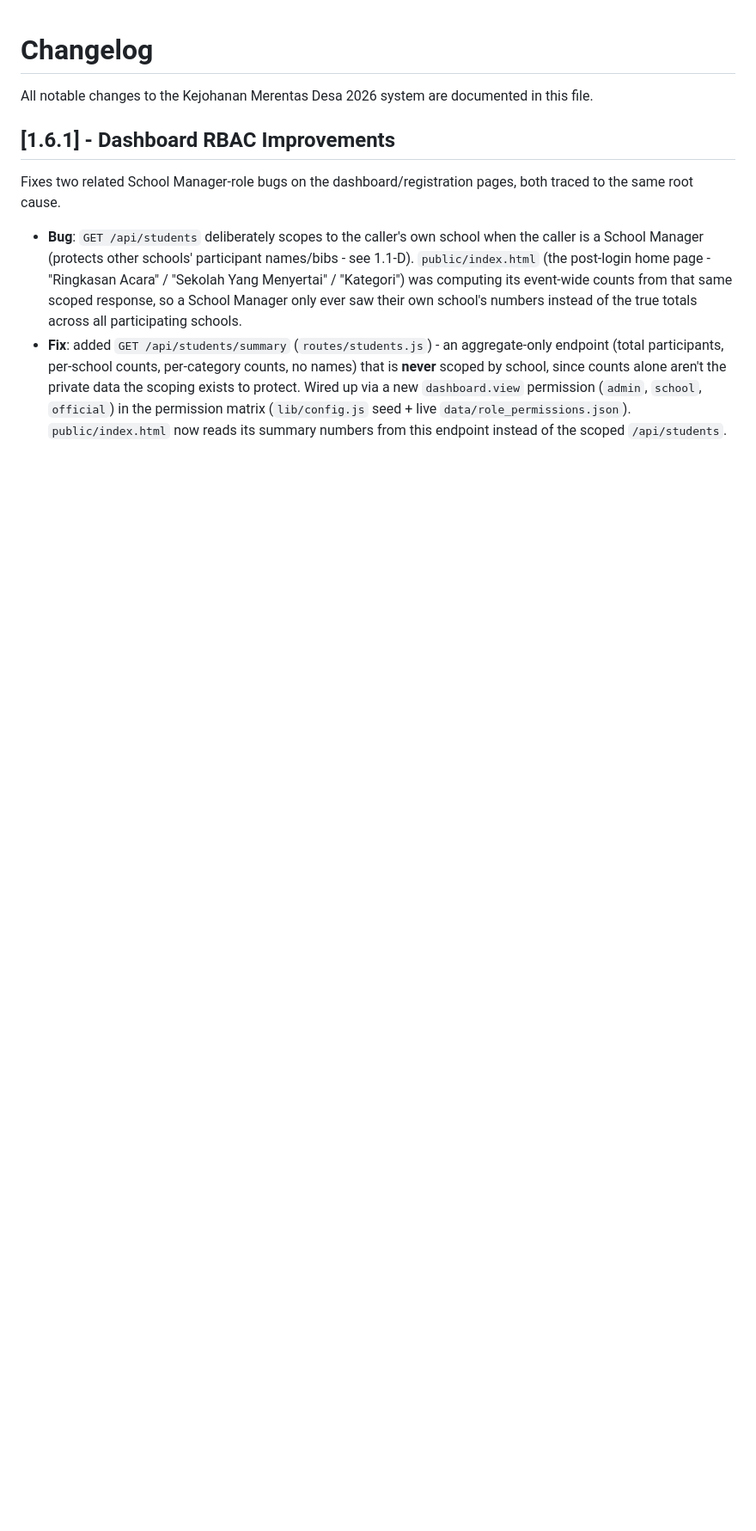
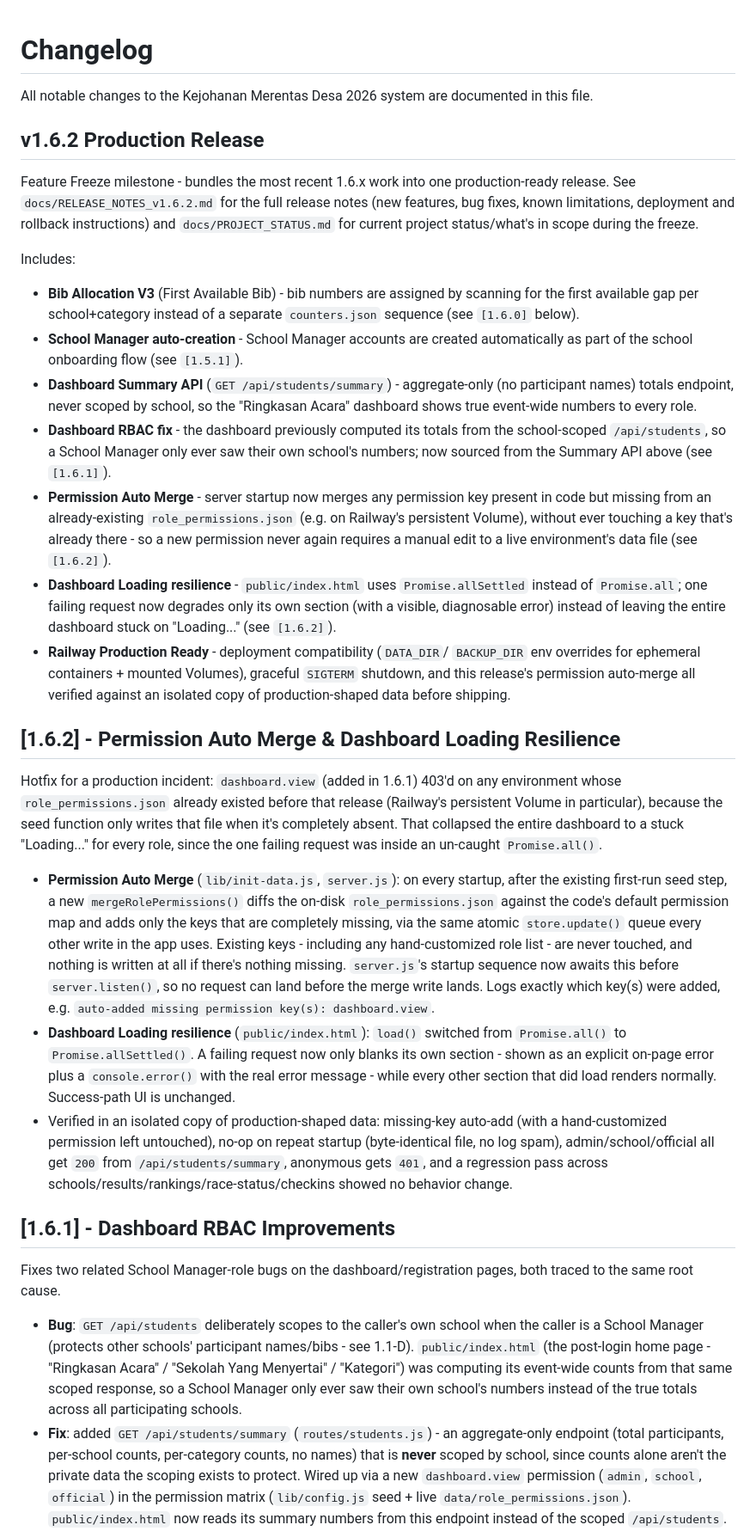
Before and after one commit to king-8868/merentas-desa, a Markdown page: CHANGELOG.md, the part around the change. Shown at 86% size. GitHub-like rendering; blank space fills up the shorter version.

Commit message:
v1.6.2 Production Release - Release notes, project status, changelog
Co-Authored-By: Claude Sonnet 5 <noreply@anthropic.com>

```diff
--- a/CHANGELOG.md
+++ b/CHANGELOG.md
@@ -2,6 +2,74 @@
 
 All notable changes to the Kejohanan Merentas Desa 2026 system are documented
 in this file.
+
+## v1.6.2 Production Release
+
+Feature Freeze milestone - bundles the most recent 1.6.x work into one
+production-ready release. See `docs/RELEASE_NOTES_v1.6.2.md` for the full
+release notes (new features, bug fixes, known limitations, deployment and
+rollback instructions) and `docs/PROJECT_STATUS.md` for current project
+status/what's in scope during the freeze.
+
+Includes:
+- **Bib Allocation V3** (First Available Bib) - bib numbers are assigned by
+  scanning for the first available gap per school+category instead of a
+  separate `counters.json` sequence (see `[1.6.0]` below).
+- **School Manager auto-creation** - School Manager accounts are created
+  automatically as part of the school onboarding flow (see `[1.5.1]`).
+- **Dashboard Summary API** (`GET /api/students/summary`) - aggregate-only
+  (no participant names) totals endpoint, never scoped by school, so the
+  "Ringkasan Acara" dashboard shows true event-wide numbers to every role.
+- **Dashboard RBAC fix** - the dashboard previously computed its totals from
+  the school-scoped `/api/students`, so a School Manager only ever saw their
+  own school's numbers; now sourced from the Summary API above (see
+  `[1.6.1]`).
+- **Permission Auto Merge** - server startup now merges any permission key
+  present in code but missing from an already-existing `role_permissions.json`
+  (e.g. on Railway's persistent Volume), without ever touching a key that's
+  already there - so a new permission never again requires a manual edit to
+  a live environment's data file (see `[1.6.2]`).
+- **Dashboard Loading resilience** - `public/index.html` uses
+  `Promise.allSettled` instead of `Promise.all`; one failing request now
+  degrades only its own section (with a visible, diagnosable error) instead
+  of leaving the entire dashboard stuck on "Loading..." (see `[1.6.2]`).
+- **Railway Production Ready** - deployment compatibility (`DATA_DIR`/
+  `BACKUP_DIR` env overrides for ephemeral containers + mounted Volumes),
+  graceful `SIGTERM` shutdown, and this release's permission auto-merge all
+  verified against an isolated copy of production-shaped data before
+  shipping.
+
+## [1.6.2] - Permission Auto Merge & Dashboard Loading Resilience
+
+Hotfix for a production incident: `dashboard.view` (added in 1.6.1) 403'd on
+any environment whose `role_permissions.json` already existed before that
+release (Railway's persistent Volume in particular), because the seed
+function only writes that file when it's completely absent. That collapsed
+the entire dashboard to a stuck "Loading..." for every role, since the one
+failing request was inside an un-caught `Promise.all()`.
+
+- **Permission Auto Merge** (`lib/init-data.js`, `server.js`): on every
+  startup, after the existing first-run seed step, a new
+  `mergeRolePermissions()` diffs the on-disk `role_permissions.json` against
+  the code's default permission map and adds only the keys that are
+  completely missing, via the same atomic `store.update()` queue every other
+  write in the app uses. Existing keys - including any hand-customized role
+  list - are never touched, and nothing is written at all if there's nothing
+  missing. `server.js`'s startup sequence now awaits this before
+  `server.listen()`, so no request can land before the merge write lands.
+  Logs exactly which key(s) were added, e.g. `auto-added missing permission
+  key(s): dashboard.view`.
+- **Dashboard Loading resilience** (`public/index.html`): `load()` switched
+  from `Promise.all()` to `Promise.allSettled()`. A failing request now only
+  blanks its own section - shown as an explicit on-page error plus a
+  `console.error()` with the real error message - while every other section
+  that did load renders normally. Success-path UI is unchanged.
+- Verified in an isolated copy of production-shaped data: missing-key
+  auto-add (with a hand-customized permission left untouched), no-op on
+  repeat startup (byte-identical file, no log spam), admin/school/official
+  all get `200` from `/api/students/summary`, anonymous gets `401`, and a
+  regression pass across schools/results/rankings/race-status/checkins
+  showed no behavior change.
 
 ## [1.6.1] - Dashboard RBAC Improvements
 
```
Also changed, not shown: docs/PROJECT_STATUS.md (added, +61 -0 lines), docs/RELEASE_NOTES_v1.6.2.md (added, +125 -0 lines).
